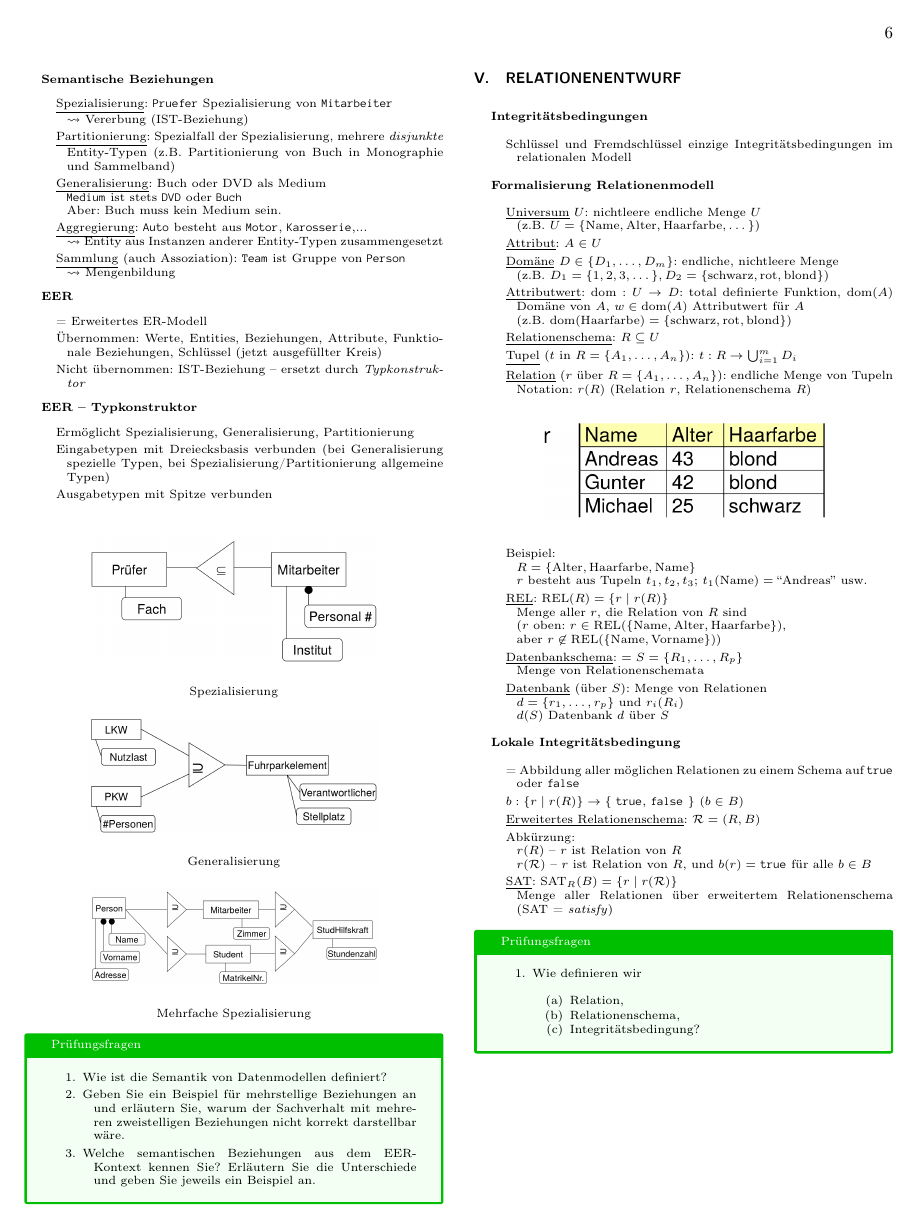
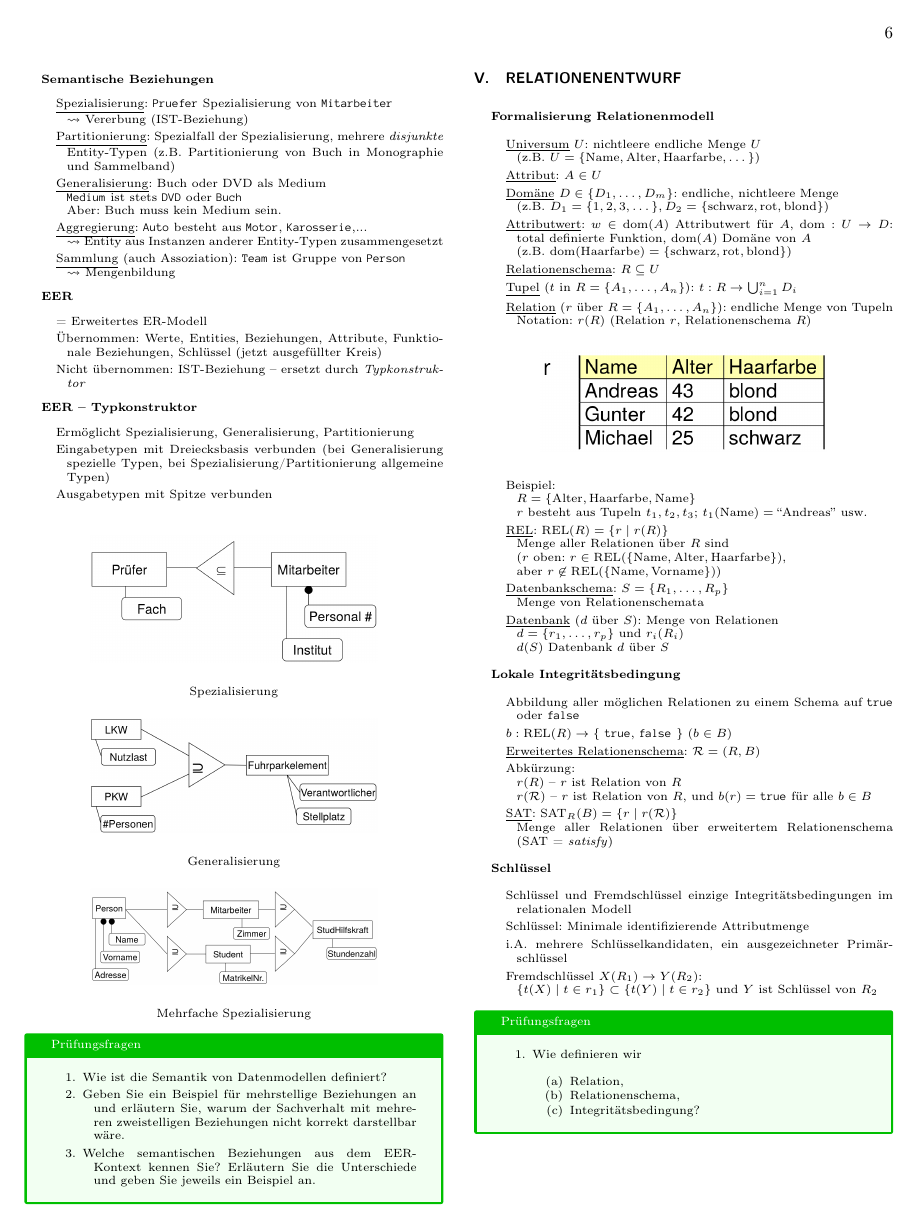
Before and after one commit to jens-ox/DBS, a LaTeX paper (Zusammenfassung-DBS.tex, which reads chapters/DBS/05_Formales.tex): page 6 of 14. Compiled offline with pdfLaTeX.

Commit message:
Kapitel 5: Kleine Änderungen

```diff
--- a/chapters/DBS/05_Formales.tex
+++ b/chapters/DBS/05_Formales.tex
@@ -1,34 +1,38 @@
 \section{Relationenentwurf}
 \label{sec:relationenentwurf}
-
-\textbf{Integritätsbedingungen}
-\begin{items}
-	\item Schlüssel und Fremdschlüssel einzige Integritätsbedingungen im relationalen Modell
-\end{items}
 
 \textbf{Formalisierung Relationenmodell}
 \begin{items}
 	\item \underline{Universum} \( U \): nichtleere endliche Menge \( U \)\\* (z.B. \( U= \{ \text{Name}, \text{Alter}, \text{Haarfarbe}, \dots \} \))
 	\item \underline{Attribut}: \( A \in U \)
 	\item \underline{Domäne} \( D \in \{ D_1, \dots, D_m \} \): endliche, nichtleere Menge \\* (z.B. \( D_1 = \{ 1,2,3,\dots \}, D_2 = \{ \text{schwarz}, \text{rot}, \text{blond} \} \))
-	\item \underline{Attributwert}: \( \text{dom}: U \to D \): total definierte Funktion, \( \text{dom}(A) \) Domäne von \( A \), \( w \in \text{dom}(A) \) Attributwert für \( A \) \\* (z.B. \( \text{dom}(\text{Haarfarbe}) = \{ \text{schwarz}, \text{rot}, \text{blond} \} \))
+	\item \underline{Attributwert}: \( w \in \text{dom}(A) \) Attributwert für \( A \), \( \text{dom}: U \to D \): total definierte Funktion, \( \text{dom}(A) \) Domäne von \( A \) \\* (z.B. \( \text{dom}(\text{Haarfarbe}) = \{ \text{schwarz}, \text{rot}, \text{blond} \} \))
 	\item \underline{Relationenschema}: \( R \subseteq U \)
-	\item \underline{Tupel} (\( t \) in \( R = \{ A_1, \dots, A_n \} \)): \( t: R \to \bigcup_{i=1}^m D_i \)
+	\item \underline{Tupel} (\( t \) in \( R = \{ A_1, \dots, A_n \} \)): \( t: R \to \bigcup_{i=1}^n D_i \)
 	\item \underline{Relation} (\( r \) über \( R = \{ A_1, \dots, A_n \} \)): endliche Menge von Tupeln \\* Notation: \( r(R) \) (Relation \( r \), Relationenschema \( R \))
 	\begin{figure}[H]\centering\label{BeispielRelation}\includegraphics[width=0.33\textwidth]{BeispielRelation}\end{figure}
 	\item Beispiel: \\* \( R = \{ \text{Alter}, \text{Haarfarbe}, \text{Name} \} \) \\* \( r \) besteht aus Tupeln \( t_1, t_2, t_3 \); \( t_1(\text{Name}) = \text{``Andreas''} \) usw.
-	\item \underline{REL}: \( \text{REL}(R) = \{ r \mid r(R) \} \) \\* Menge aller \( r \), die Relation von \( R \) sind \\* (\( r \) oben: \( r \in \text{REL}(\{ \text{Name}, \text{Alter}, \text{Haarfarbe} \}) \), \\* aber \( r \not \in \text{REL}(\{ \text{Name}, \text{Vorname} \}) \))
-	\item \underline{Datenbankschema}: \( = S = \{ R_1, \dots, R_p \} \) \\* Menge von Relationenschemata
-	\item \underline{Datenbank} (über \( S \)): Menge von Relationen \\* \( d = \{ r_1, \dots, r_p \} \) und \( r_i(R_i) \) \\* \( d(S) \) Datenbank \( d \) über \( S \)
+	\item \underline{REL}: \( \text{REL}(R) = \{ r \mid r(R) \} \) \\* Menge aller Relationen über \( R \) sind \\* (\( r \) oben: \( r \in \text{REL}(\{ \text{Name}, \text{Alter}, \text{Haarfarbe} \}) \), \\* aber \( r \not \in \text{REL}(\{ \text{Name}, \text{Vorname} \}) \))
+	\item \underline{Datenbankschema}: \( S = \{ R_1, \dots, R_p \} \) \\* Menge von Relationenschemata
+	\item \underline{Datenbank} (\( d \) über \( S \)): Menge von Relationen \\* \( d = \{ r_1, \dots, r_p \} \) und \( r_i(R_i) \) \\* \( d(S) \) Datenbank \( d \) über \( S \)
 \end{items}
 
 \textbf{Lokale Integritätsbedingung}
 \begin{items}
-	\item = Abbildung aller möglichen Relationen zu einem Schema auf \lstinline{true} oder \lstinline{false}
-	\item \( b:\{ r \mid r(R) \} \to \{ \) \lstinline{true}, \lstinline{false} \( \} \ (b \in B) \)
+	\item Abbildung aller möglichen Relationen zu einem Schema auf \lstinline{true} oder \lstinline{false}
+	\item \( b: \text{REL}(R) \to \{ \) \lstinline{true}, \lstinline{false} \( \} \ (b \in B) \)
 	\item \underline{Erweitertes Relationenschema}: \( \mathcal{R} = (R, B) \)
 	\item Abkürzung: \\* \( r(R) \) -- \( r \) ist Relation von \( R \) \\* \( r(\mathcal{R}) \) -- \( r \) ist Relation von \( R \), und \( b(r)= \) \lstinline{true} für alle \( b \in B \)
 	\item \underline{SAT}: \( \text{SAT}_R(B) = \{ r \mid r(\mathcal{R}) \} \) \\* Menge aller Relationen über erweitertem Relationenschema (SAT = \emph{satisfy})
+\end{items}
+
+\textbf{Schlüssel}
+\begin{items}
+	\item Schlüssel und Fremdschlüssel einzige Integritätsbedingungen im relationalen Modell
+	\item Schlüssel: Minimale identifizierende Attributmenge
+	\item i.A. mehrere Schlüsselkandidaten, ein ausgezeichneter Primärschlüssel
+	\item Fremdschlüssel \( X(R_1) \to Y(R_2) \): \\*
+	\( \{ t(X) \mid t \in r_1 \} \subset \{ t(Y) \mid t \in r_2 \}  \) und $Y$ ist Schlüssel von $R_2$
 \end{items}
 
 \begin{fragen}
```
Also changed, not shown: Zusammenfassung-DBS.pdf.
